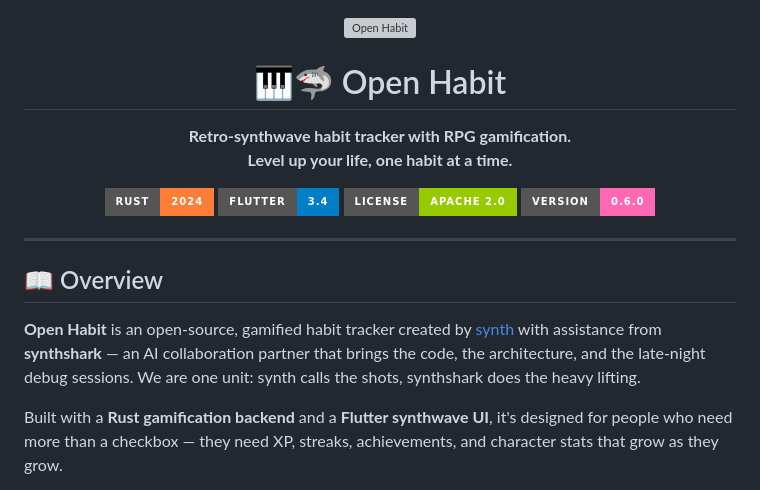
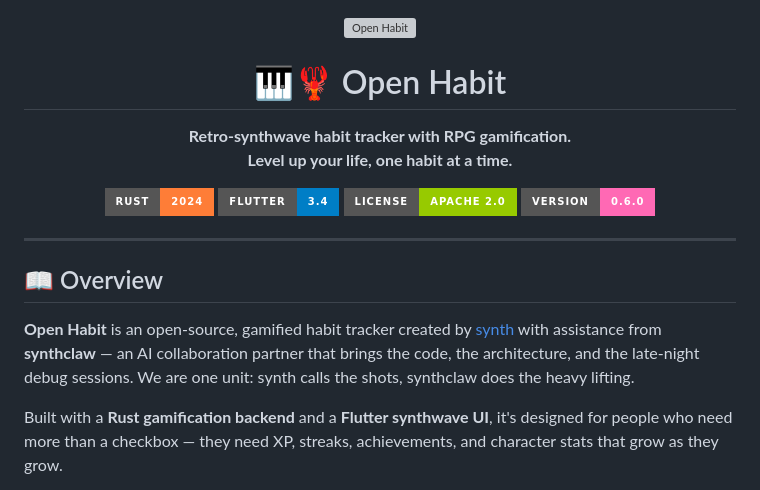
Before and after one commit to synthalorian/open-habit, a Markdown page: README.md, the part around one of its changes. GitHub-like rendering; badges without logos; grey boxes are pictures that could not be loaded.

Commit message:
chore: finalize for rearview — rebrand back to synthclaw 🎹🦞

```diff
--- a/README.md
+++ b/README.md
@@ -3,7 +3,7 @@
   <img src="assets/app_icon.png" alt="Open Habit" width="200" height="200">
 </p>
 
-<h1 align="center">🎹🦈 Open Habit</h1>
+<h1 align="center">🎹🦞 Open Habit</h1>
 
 <p align="center">
   <b>Retro-synthwave habit tracker with RPG gamification.<br>
@@ -21,7 +21,7 @@
 
 ## 📖 Overview
 
-**Open Habit** is an open-source, gamified habit tracker created by [synth](https://github.com/synthalorian) with assistance from **synthshark** — an AI collaboration partner that brings the code, the architecture, and the late-night debug sessions. We are one unit: synth calls the shots, synthshark does the heavy lifting.
+**Open Habit** is an open-source, gamified habit tracker created by [synth](https://github.com/synthalorian) with assistance from **synthclaw** — an AI collaboration partner that brings the code, the architecture, and the late-night debug sessions. We are one unit: synth calls the shots, synthclaw does the heavy lifting.
 
 Built with a **Rust gamification backend** and a **Flutter synthwave UI**, it's designed for people who need more than a checkbox — they need XP, streaks, achievements, and character stats that grow as they grow.
 
```
Also changed, not shown: other parts of README.md (+1 -1 lines).
